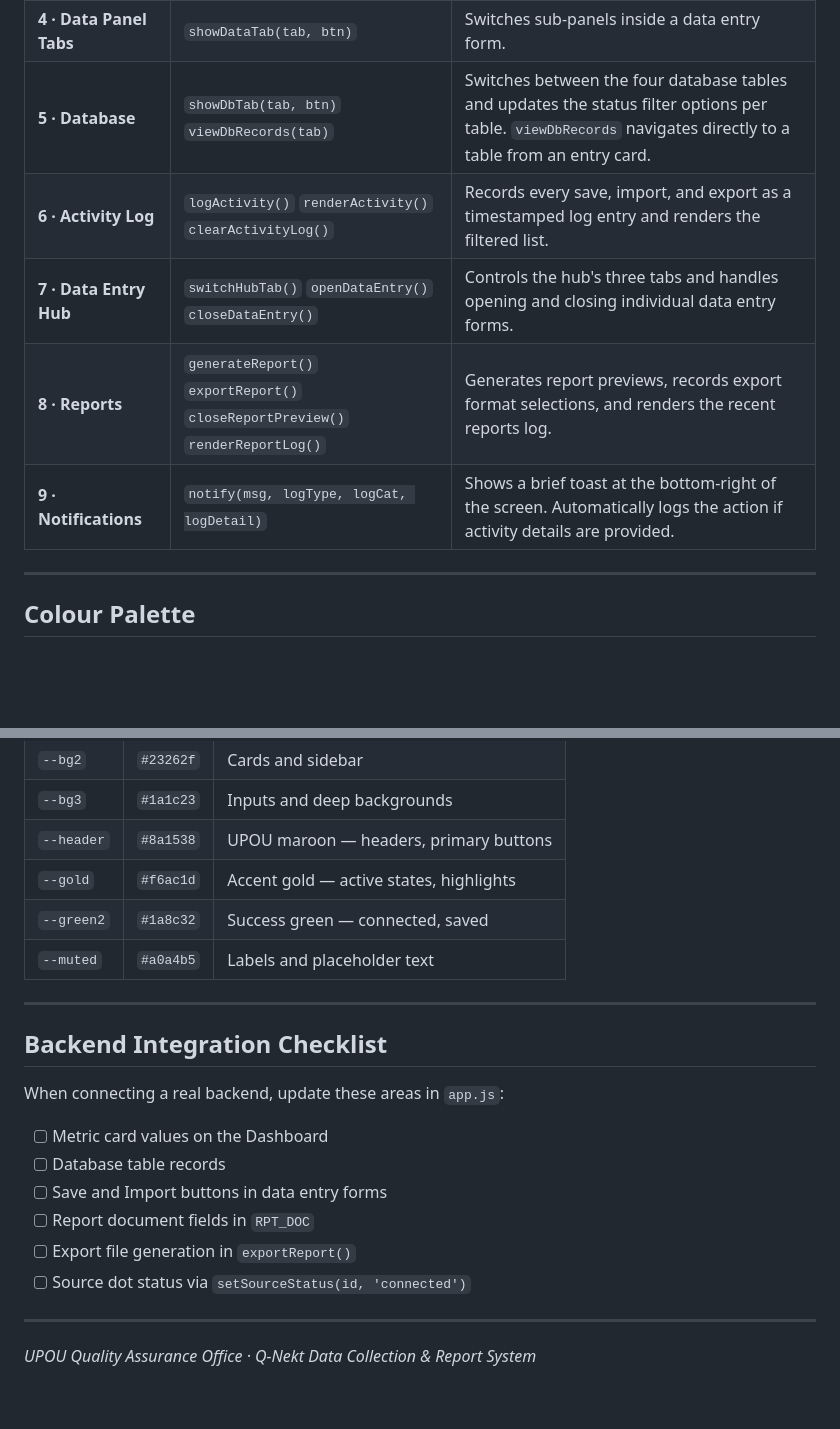
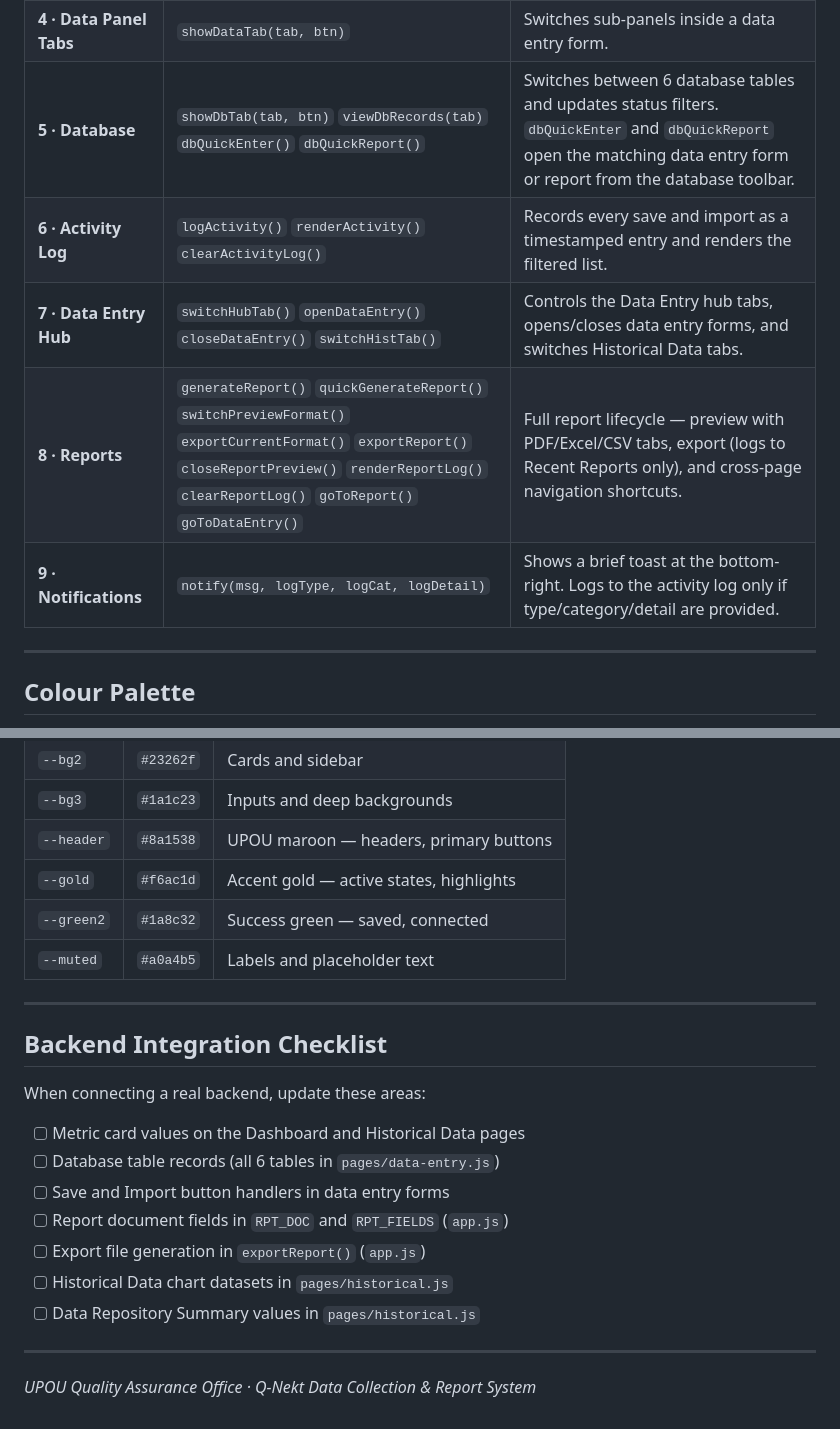
Before and after one commit to ryouri-wo-suru/qa-office-system, a Markdown page: README.md, 2 parts joined by grey strips. Rendered like a GitHub page; blank space fills up the shorter version.

```diff
--- a/README.md
+++ b/README.md
@@ -43,9 +43,9 @@ To run the system, open `index.html` in any modern browser.
 | **4 · Data Panel Tabs** | `showDataTab(tab, btn)` | Switches sub-panels inside a data entry form. |
-| **5 · Database** | `showDbTab(tab, btn)` `viewDbRecords(tab)` | Switches between the four database tables and updates the status filter options per table. `viewDbRecords` navigates directly to a table from an entry card. |
-| **6 · Activity Log** | `logActivity()` `renderActivity()` `clearActivityLog()` | Records every save, import, and export as a timestamped log entry and renders the filtered list. |
-| **7 · Data Entry Hub** | `switchHubTab()` `openDataEntry()` `closeDataEntry()` | Controls the hub's three tabs and handles opening and closing individual data entry forms. |
-| **8 · Reports** | `generateReport()` `exportReport()` `closeReportPreview()` `renderReportLog()` | Generates report previews, records export format selections, and renders the recent reports log. |
-| **9 · Notifications** | `notify(msg, logType, logCat, logDetail)` | Shows a brief toast at the bottom-right of the screen. Automatically logs the action if activity details are provided. |
+| **5 · Database** | `showDbTab(tab, btn)` `viewDbRecords(tab)` `dbQuickEnter()` `dbQuickReport()` | Switches between 6 database tables and updates status filters. `dbQuickEnter` and `dbQuickReport` open the matching data entry form or report from the database toolbar. |
+| **6 · Activity Log** | `logActivity()` `renderActivity()` `clearActivityLog()` | Records every save and import as a timestamped entry and renders the filtered list. |
+| **7 · Data Entry Hub** | `switchHubTab()` `openDataEntry()` `closeDataEntry()` `switchHistTab()` | Controls the Data Entry hub tabs, opens/closes data entry forms, and switches Historical Data tabs. |
+| **8 · Reports** | `generateReport()` `quickGenerateReport()` `switchPreviewFormat()` `exportCurrentFormat()` `exportReport()` `closeReportPreview()` `renderReportLog()` `clearReportLog()` `goToReport()` `goToDataEntry()` | Full report lifecycle — preview with PDF/Excel/CSV tabs, export (logs to Recent Reports only), and cross-page navigation shortcuts. |
+| **9 · Notifications** | `notify(msg, logType, logCat, logDetail)` | Shows a brief toast at the bottom-right. Logs to the activity log only if type/category/detail are provided. |
 
 ---
 
@@ -60,21 +60,22 @@ Defined as CSS variables in `styles.css` — change one variable to update the c
 | `--bg3` | `#1a1c23` | Inputs and deep backgrounds |
 | `--header` | `#8a1538` | UPOU maroon — headers, primary buttons |
 | `--gold` | `#f6ac1d` | Accent gold — active states, highlights |
-| `--green2` | `#1a8c32` | Success green — connected, saved |
+| `--green2` | `#1a8c32` | Success green — saved, connected |
 | `--muted` | `#a0a4b5` | Labels and placeholder text |
 
 ---
 
 ## Backend Integration Checklist
 
-When connecting a real backend, update these areas in `app.js`:
+When connecting a real backend, update these areas:
 
-- [ ] Metric card values on the Dashboard
-- [ ] Database table records
-- [ ] Save and Import buttons in data entry forms
-- [ ] Report document fields in `RPT_DOC`
-- [ ] Export file generation in `exportReport()`
-- [ ] Source dot status via `setSourceStatus(id, 'connected')`
+- [ ] Metric card values on the Dashboard and Historical Data pages
+- [ ] Database table records (all 6 tables in `pages/data-entry.js`)
+- [ ] Save and Import button handlers in data entry forms
+- [ ] Report document fields in `RPT_DOC` and `RPT_FIELDS` (`app.js`)
+- [ ] Export file generation in `exportReport()` (`app.js`)
+- [ ] Historical Data chart datasets in `pages/historical.js`
+- [ ] Data Repository Summary values in `pages/historical.js`
 
 ---
 
```
Also changed, not shown: other parts of README.md (+9 -9 lines).
